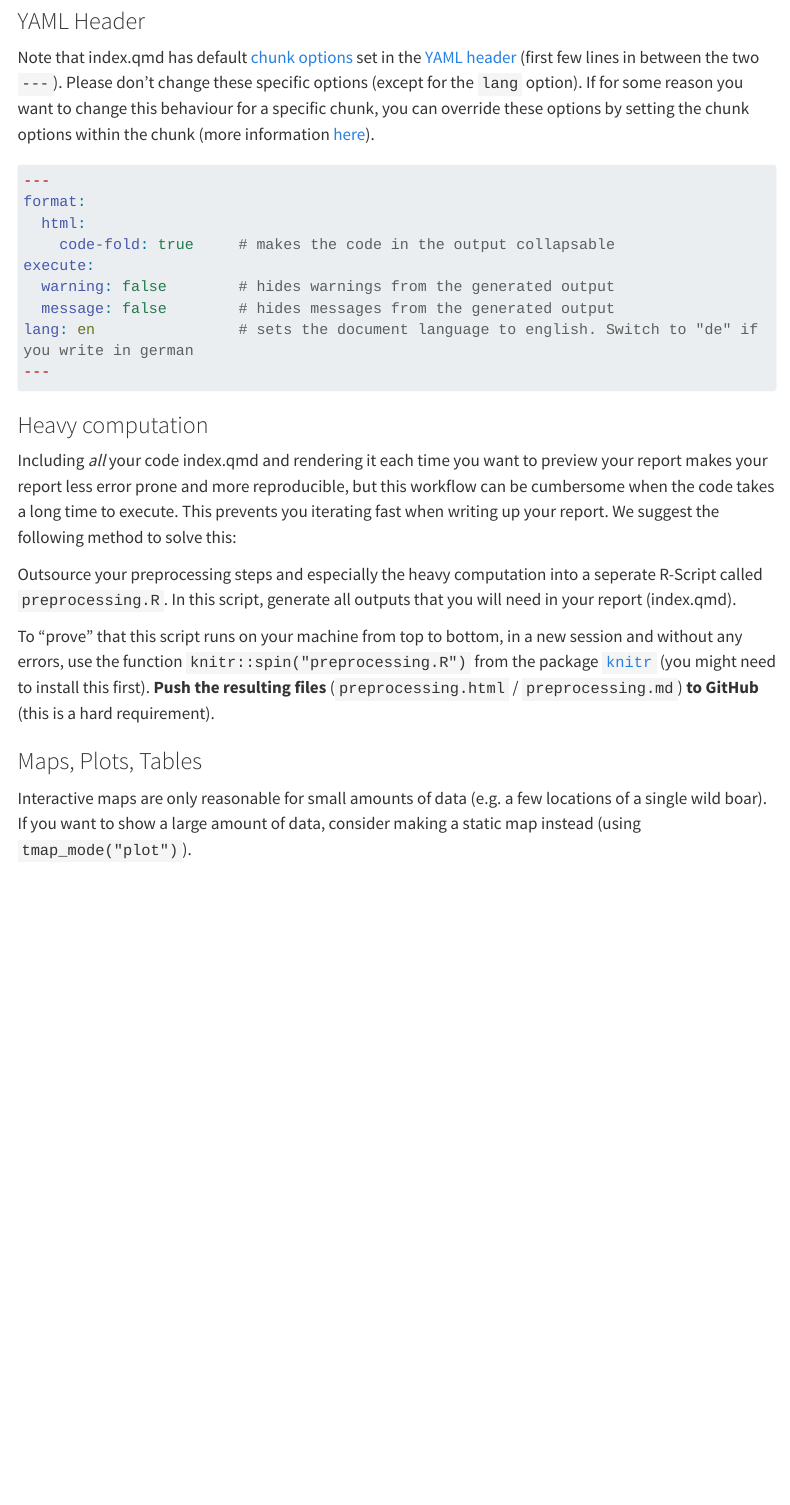
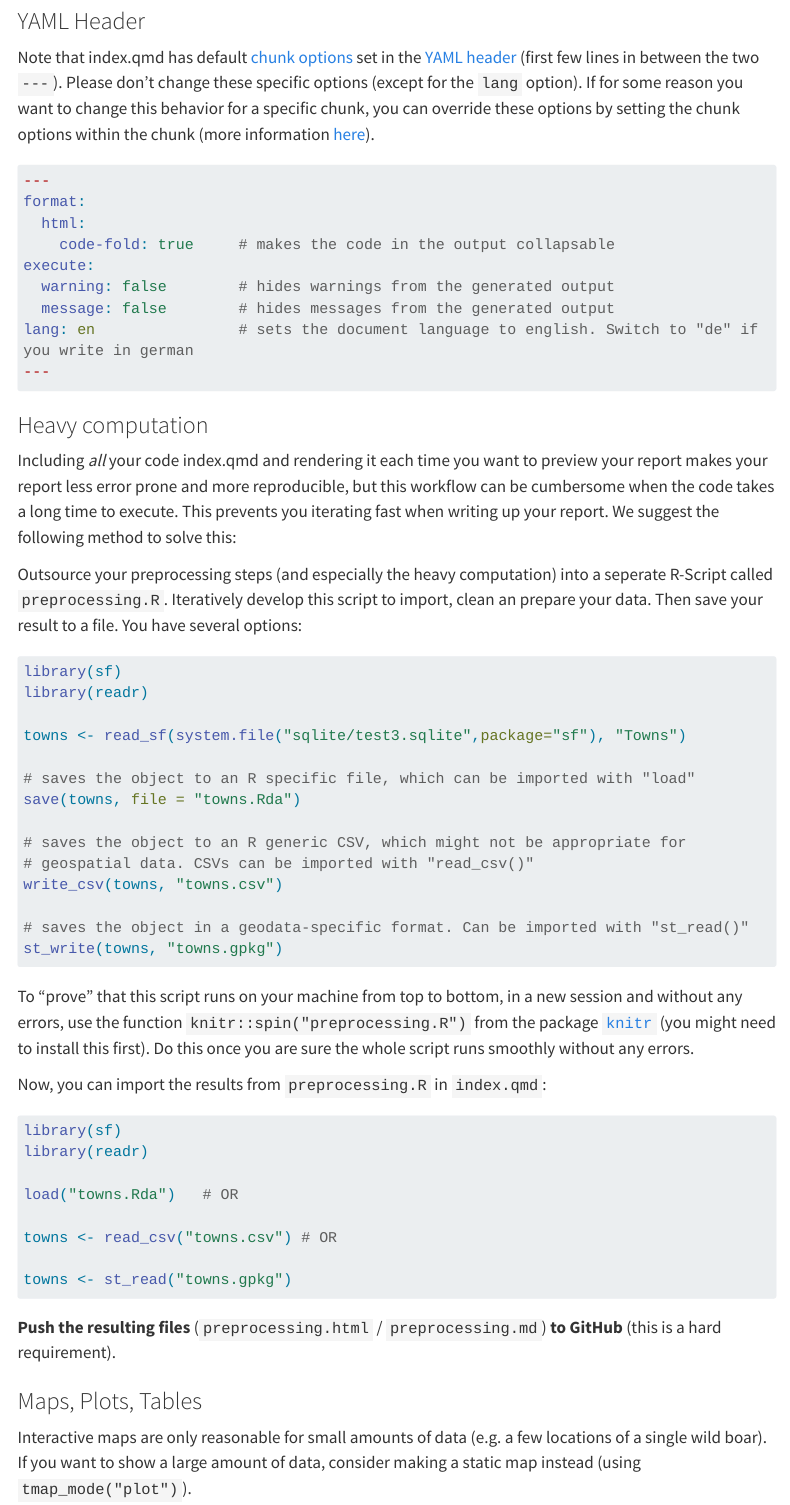
Before and after one commit to ComputationalMovementAnalysis/Semester-Project, a Quarto document (index.qmd): the page in a window 1100 px wide, from 2020 px down. Rendered offline with R 4.5, knitr and Pandoc in place of Quarto, with nearby package versions; menus at the side of the page are left out; long lines of code are wrapped.

Commit message:
be more specific

````diff
--- a/index.qmd
+++ b/index.qmd
@@ -69,7 +69,7 @@ To write prose (english or german text), use the according Subsections in *index
 
 ### YAML Header
 
-Note that index.qmd has default [chunk options](https://quarto.org/docs/reference/cells/cells-knitr.html#cell-output) set in the [YAML header](https://quarto.org/docs/get-started/hello/rstudio.html#yaml-header) (first few lines in between the two `---`). Please don't change these specific options (except for the `lang` option). If for some reason you want to change this behaviour for a specific chunk, you can override these options by setting the chunk options within the chunk (more information [here](https://quarto.org/docs/get-started/hello/rstudio.html#code-chunks)).
+Note that index.qmd has default [chunk options](https://quarto.org/docs/reference/cells/cells-knitr.html#cell-output) set in the [YAML header](https://quarto.org/docs/get-started/hello/rstudio.html#yaml-header) (first few lines in between the two `---`). Please don't change these specific options (except for the `lang` option). If for some reason you want to change this behavior for a specific chunk, you can override these options by setting the chunk options within the chunk (more information [here](https://quarto.org/docs/get-started/hello/rstudio.html#code-chunks)).
 
 
 ```{.yaml}
@@ -89,9 +89,51 @@ lang: en                # sets the document language to english. Switch to "de"
 
 Including *all* your code index.qmd and rendering it each time you want to preview your report makes your report less error prone and more reproducible, but this workflow can be cumbersome when the code takes a long time to execute. This prevents you iterating fast when writing up your report. We suggest the following method to solve this:
 
-Outsource your preprocessing steps and especially the heavy computation into a seperate R-Script called `preprocessing.R`. In this script, generate all outputs that you will need in your report (index.qmd).
+Outsource your preprocessing steps (and especially the heavy computation) into a seperate R-Script called `preprocessing.R`. Iteratively develop this script to import, clean an prepare your data. Then save your result to a file. You have several options:
 
-To "prove" that this script runs on your machine from top to bottom, in a new session and without any errors, use the function `knitr::spin("preprocessing.R")` from the package [`knitr`](https://yihui.org/knitr/) (you might need to install this first). **Push the resulting files** (`preprocessing.html` / `preprocessing.md`) **to GitHub** (this is a hard requirement).
+```{r}
+#| eval: false
+
+library(sf)
+library(readr)
+
+towns <- read_sf(system.file("sqlite/test3.sqlite",package="sf"), "Towns")
+
+# saves the object to an R specific file, which can be imported with "load"
+save(towns, file = "towns.Rda")
+
+# saves the object to an R generic CSV, which might not be appropriate for
+# geospatial data. CSVs can be imported with "read_csv()"
+write_csv(towns, "towns.csv")
+
+# saves the object in a geodata-specific format. Can be imported with "st_read()"
+st_write(towns, "towns.gpkg")
+
+```
+
+
+
+To "prove" that this script runs on your machine from top to bottom, in a new session and without any errors, use the function `knitr::spin("preprocessing.R")` from the package [`knitr`](https://yihui.org/knitr/) (you might need to install this first). Do this once you are sure the whole script runs smoothly without any errors.
+
+Now, you can import the results from `preprocessing.R` in `index.qmd`:
+
+```{r}
+#| eval: false
+
+library(sf)
+library(readr)
+
+load("towns.Rda")   # OR
+
+towns <- read_csv("towns.csv") # OR
+
+towns <- st_read("towns.gpkg")
+```
+
+
+**Push the resulting files** (`preprocessing.html` / `preprocessing.md`) **to GitHub** (this is a hard requirement).
+
+
 
 ### Maps, Plots, Tables {#sec-maps-plots-tables}
 
````
